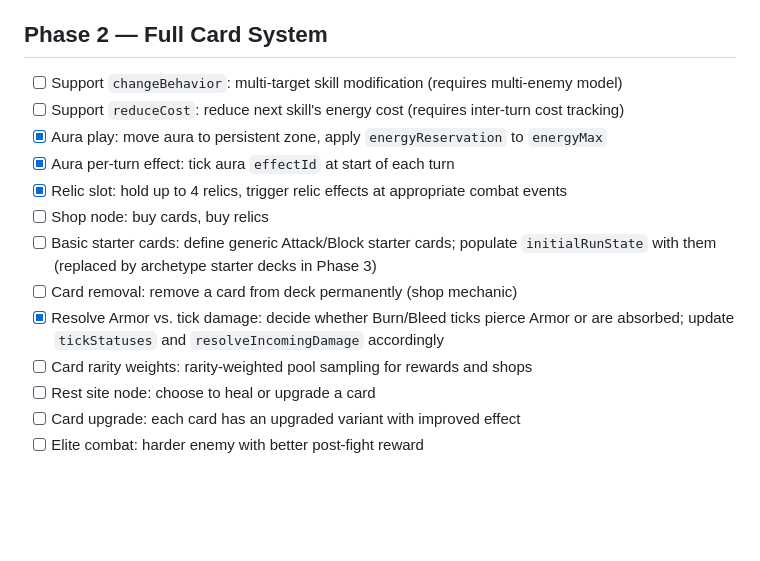
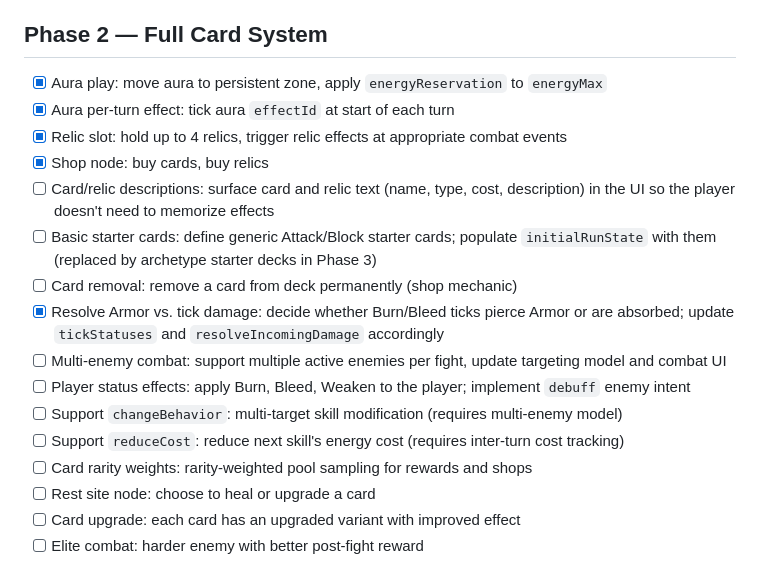
Before and after one commit to philipsteingruber/gravepact, a Markdown page: docs/gravepact-roadmap.md, the part around the change. Rendered like a GitHub page; blank space fills up the shorter version.

Commit message:
docs: add multi-enemy and player status roadmap items, remove deferral notes
Co-Authored-By: Claude Sonnet 4.6 <noreply@anthropic.com>

```diff
--- a/docs/gravepact-roadmap.md
+++ b/docs/gravepact-roadmap.md
@@ -23,15 +23,18 @@
 
 ## Phase 2 — Full Card System
 
-- [ ] Support `changeBehavior`: multi-target skill modification (requires multi-enemy model)
-- [ ] Support `reduceCost`: reduce next skill's energy cost (requires inter-turn cost tracking)
 - [x] Aura play: move aura to persistent zone, apply `energyReservation` to `energyMax`
 - [x] Aura per-turn effect: tick aura `effectId` at start of each turn
 - [x] Relic slot: hold up to 4 relics, trigger relic effects at appropriate combat events
-- [ ] Shop node: buy cards, buy relics
+- [x] Shop node: buy cards, buy relics
+- [ ] Card/relic descriptions: surface card and relic text (name, type, cost, description) in the UI so the player doesn't need to memorize effects
 - [ ] Basic starter cards: define generic Attack/Block starter cards; populate `initialRunState` with them (replaced by archetype starter decks in Phase 3)
 - [ ] Card removal: remove a card from deck permanently (shop mechanic)
 - [x] Resolve Armor vs. tick damage: decide whether Burn/Bleed ticks pierce Armor or are absorbed; update `tickStatuses` and `resolveIncomingDamage` accordingly
+- [ ] Multi-enemy combat: support multiple active enemies per fight, update targeting model and combat UI
+- [ ] Player status effects: apply Burn, Bleed, Weaken to the player; implement `debuff` enemy intent
+- [ ] Support `changeBehavior`: multi-target skill modification (requires multi-enemy model)
+- [ ] Support `reduceCost`: reduce next skill's energy cost (requires inter-turn cost tracking)
 - [ ] Card rarity weights: rarity-weighted pool sampling for rewards and shops
 - [ ] Rest site node: choose to heal or upgrade a card
 - [ ] Card upgrade: each card has an upgraded variant with improved effect
```
Also changed, not shown: docs/gravepact-design.md (+2 -2 lines).
